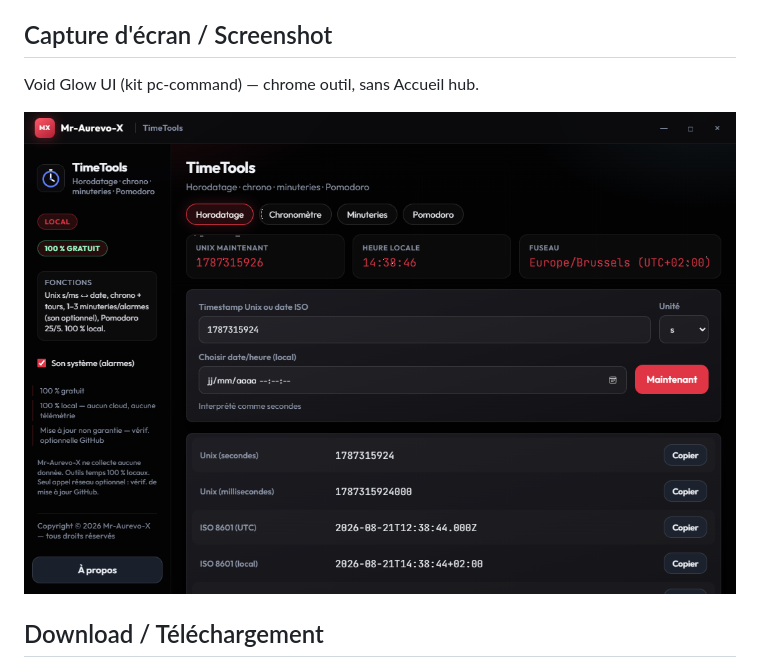
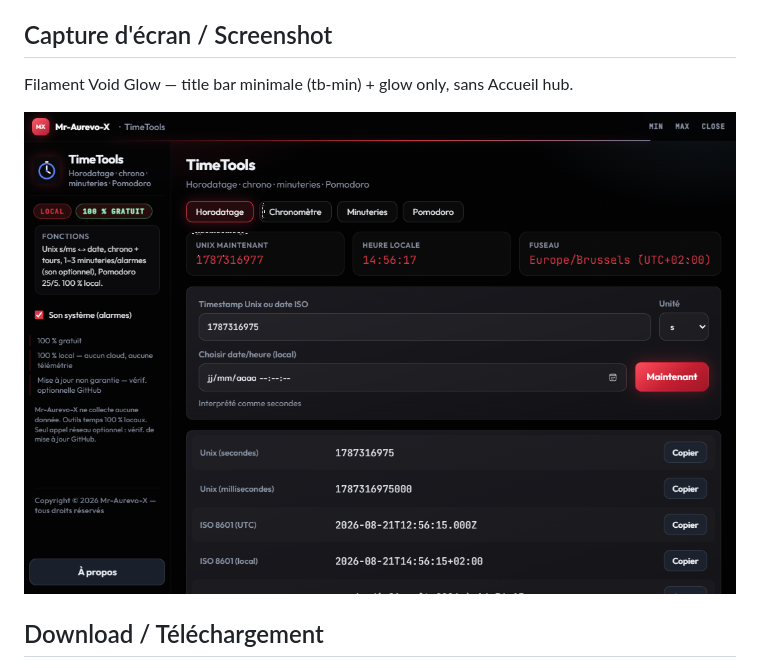
Before and after one commit to Mr-Aurevo-X/TimeTools, a Markdown page: README.md, the part around the change. Rendered like a GitHub page; pictures changed too: docs/screenshots/ui-void-glow.png.

Commit message:
fix(ui): apply Filament Void Glow titlebar chrome
Replace legacy launcher pcd-nav look with tb-min (lightbar, text window controls, glow-only interactions).

```diff
--- a/README.md
+++ b/README.md
@@ -14,7 +14,7 @@ Fusion de **EpochClock** + **StopwatchPlus** en une seule app vitrine.
 
 ## Capture d'écran / Screenshot
 
-Void Glow UI (kit pc-command) — chrome outil, sans Accueil hub.
+Filament Void Glow — title bar minimale (tb-min) + glow only, sans Accueil hub.
 
 ![ TimeTools Void Glow ](docs/screenshots/ui-void-glow.png)
 
```
Also changed, not shown: 4 other files.
